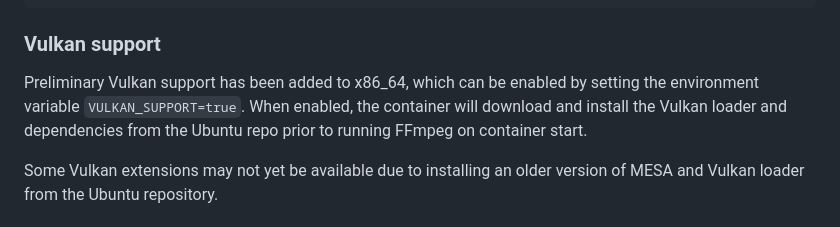
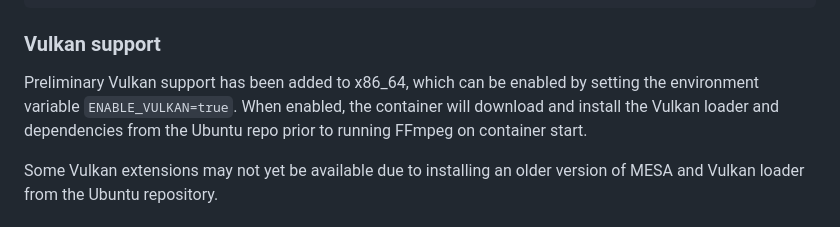
Before and after one commit to linuxserver/docker-ffmpeg, a Markdown page: README.md, the part around the change. GitHub-like rendering.

Commit message:
Bot Updating Templated Files

```diff
--- a/README.md
+++ b/README.md
@@ -132,7 +132,7 @@ docker run --rm -it \
 
 ### Vulkan support
 
-Preliminary Vulkan support has been added to x86_64, which can be enabled by setting the environment variable `VULKAN_SUPPORT=true`. When enabled, the container will download and install the Vulkan loader and dependencies from the Ubuntu repo prior to running FFmpeg on container start.
+Preliminary Vulkan support has been added to x86_64, which can be enabled by setting the environment variable `ENABLE_VULKAN=true`. When enabled, the container will download and install the Vulkan loader and dependencies from the Ubuntu repo prior to running FFmpeg on container start.
 
 Some Vulkan extensions may not yet be available due to installing an older version of MESA and Vulkan loader from the Ubuntu repository.
 
```
